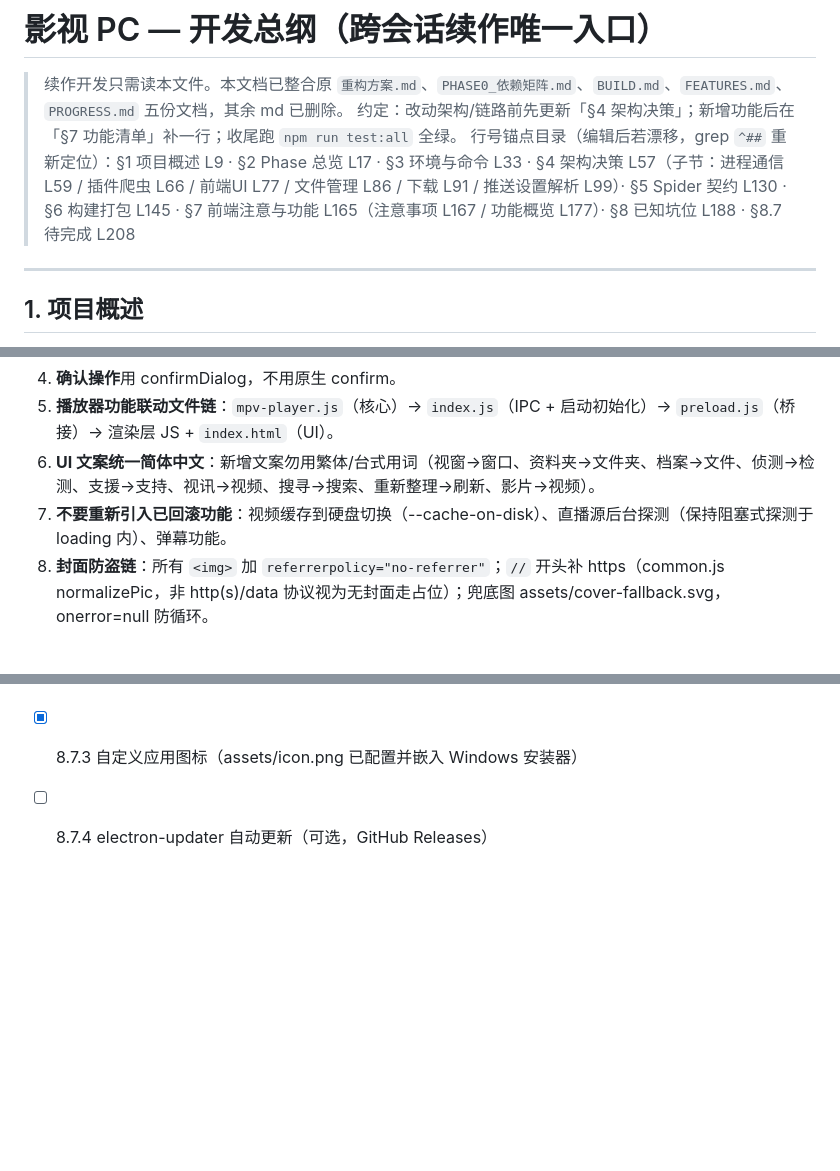
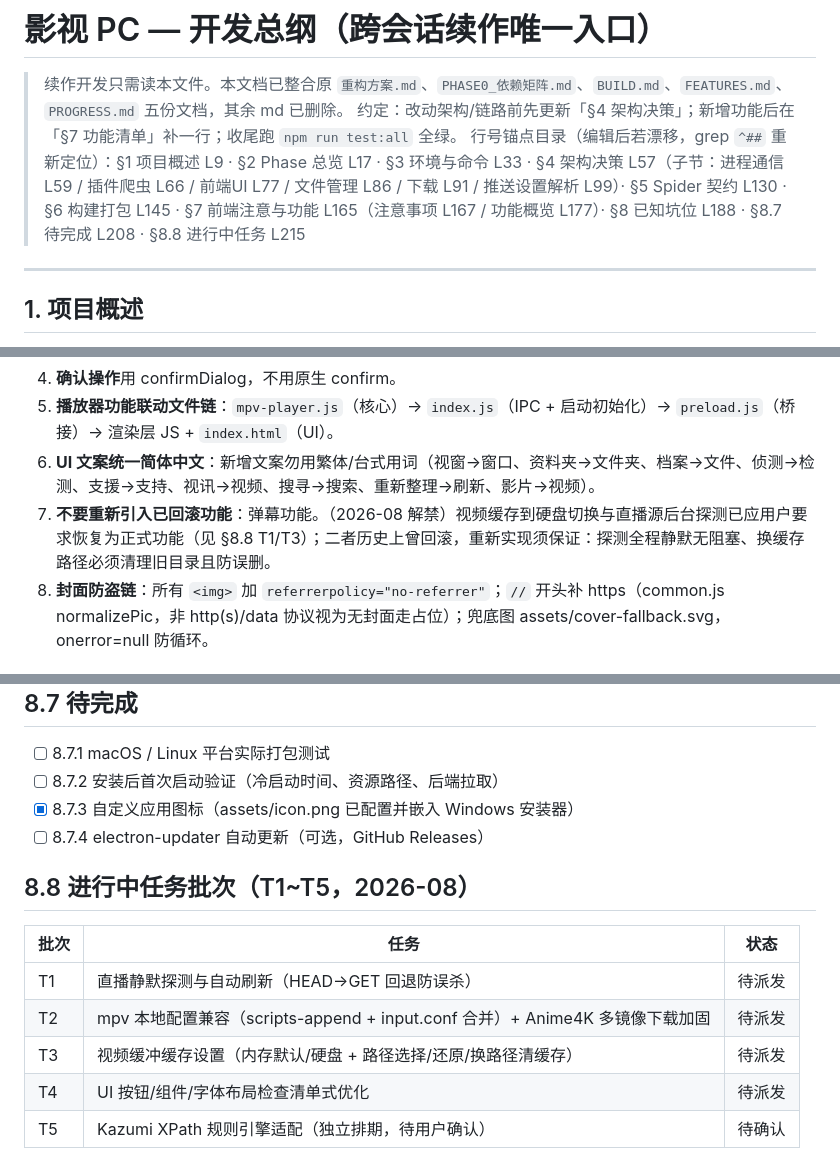
Before and after one commit to Arimayuki03/YuKi, a Markdown page: PROGRESS.md, 3 parts joined by grey strips. Rendered like a GitHub page; blank space fills up the shorter version.

Commit message:
docs: lift disk-cache/silent-probe ban, register task batch T1-T5 (S8.8)

```diff
--- a/PROGRESS.md
+++ b/PROGRESS.md
@@ -2,7 +2,7 @@
 
 > 续作开发只需读本文件。本文档已整合原 `重构方案.md`、`PHASE0_依赖矩阵.md`、`BUILD.md`、`FEATURES.md`、`PROGRESS.md` 五份文档，其余 md 已删除。
 > 约定：改动架构/链路前先更新「§4 架构决策」；新增功能后在「§7 功能清单」补一行；收尾跑 `npm run test:all` 全绿。
-> 行号锚点目录（编辑后若漂移，grep `^##` 重新定位）：§1 项目概述 L9 · §2 Phase 总览 L17 · §3 环境与命令 L33 · §4 架构决策 L57（子节：进程通信 L59 / 插件爬虫 L66 / 前端UI L77 / 文件管理 L86 / 下载 L91 / 推送设置解析 L99）· §5 Spider 契约 L130 · §6 构建打包 L145 · §7 前端注意与功能 L165（注意事项 L167 / 功能概览 L177）· §8 已知坑位 L188 · §8.7 待完成 L208
+> 行号锚点目录（编辑后若漂移，grep `^##` 重新定位）：§1 项目概述 L9 · §2 Phase 总览 L17 · §3 环境与命令 L33 · §4 架构决策 L57（子节：进程通信 L59 / 插件爬虫 L66 / 前端UI L77 / 文件管理 L86 / 下载 L91 / 推送设置解析 L99）· §5 Spider 契约 L130 · §6 构建打包 L145 · §7 前端注意与功能 L165（注意事项 L167 / 功能概览 L177）· §8 已知坑位 L188 · §8.7 待完成 L208 · §8.8 进行中任务 L215
 
 ---
 
@@ -171,7 +171,7 @@ npx electron-builder --win --publish=never --config.directories.output="C:/temp/
 4. **确认操作**用 confirmDialog，不用原生 confirm。
 5. **播放器功能联动文件链**：`mpv-player.js`（核心）→ `index.js`（IPC + 启动初始化）→ `preload.js`（桥接）→ 渲染层 JS + `index.html`（UI）。
 6. **UI 文案统一简体中文**：新增文案勿用繁体/台式用词（视窗→窗口、资料夹→文件夹、档案→文件、侦测→检测、支援→支持、视讯→视频、搜寻→搜索、重新整理→刷新、影片→视频）。
-7. **不要重新引入已回滚功能**：视频缓存到硬盘切换（--cache-on-disk）、直播源后台探测（保持阻塞式探测于 loading 内）、弹幕功能。
+7. **不要重新引入已回滚功能**：弹幕功能。（2026-08 解禁）视频缓存到硬盘切换与直播源后台探测已应用户要求恢复为正式功能（见 §8.8 T1/T3）；二者历史上曾回滚，重新实现须保证：探测全程静默无阻塞、换缓存路径必须清理旧目录且防误删。
 8. **封面防盗链**：所有 `<img>` 加 `referrerpolicy="no-referrer"`；`//` 开头补 https（common.js normalizePic，非 http(s)/data 协议视为无封面走占位）；兜底图 assets/cover-fallback.svg，onerror=null 防循环。
 
 ### 已实现功能概览（U 批次 U1~U115 摘要，细节见对应决策号）
@@ -211,3 +211,13 @@ npx electron-builder --win --publish=never --config.directories.output="C:/temp/
 - [ ] 8.7.2 安装后首次启动验证（冷启动时间、资源路径、后端拉取）
 - [x] 8.7.3 自定义应用图标（assets/icon.png 已配置并嵌入 Windows 安装器）
 - [ ] 8.7.4 electron-updater 自动更新（可选，GitHub Releases）
+
+## 8.8 进行中任务批次（T1~T5，2026-08）
+
+| 批次 | 任务 | 状态 |
+|---|---|---|
+| T1 | 直播静默探测与自动刷新（HEAD→GET 回退防误杀） | 待派发 |
+| T2 | mpv 本地配置兼容（scripts-append + input.conf 合并）+ Anime4K 多镜像下载加固 | 待派发 |
+| T3 | 视频缓冲缓存设置（内存默认/硬盘 + 路径选择/还原/换路径清缓存） | 待派发 |
+| T4 | UI 按钮/组件/字体布局检查清单式优化 | 待派发 |
+| T5 | Kazumi XPath 规则引擎适配（独立排期，待用户确认） | 待确认 |
```
Also changed, not shown: other parts of PROGRESS.md (+1 -1 lines).
